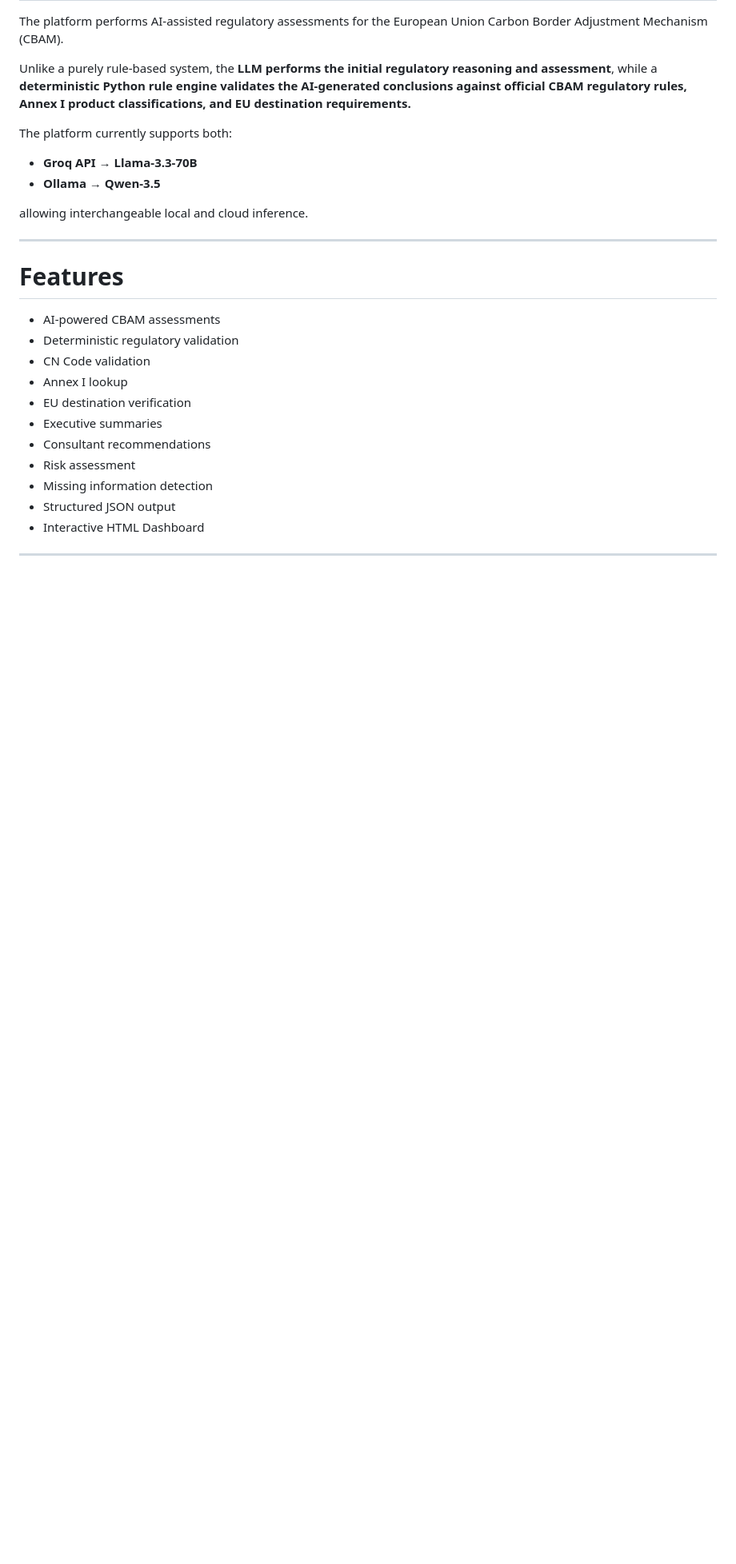
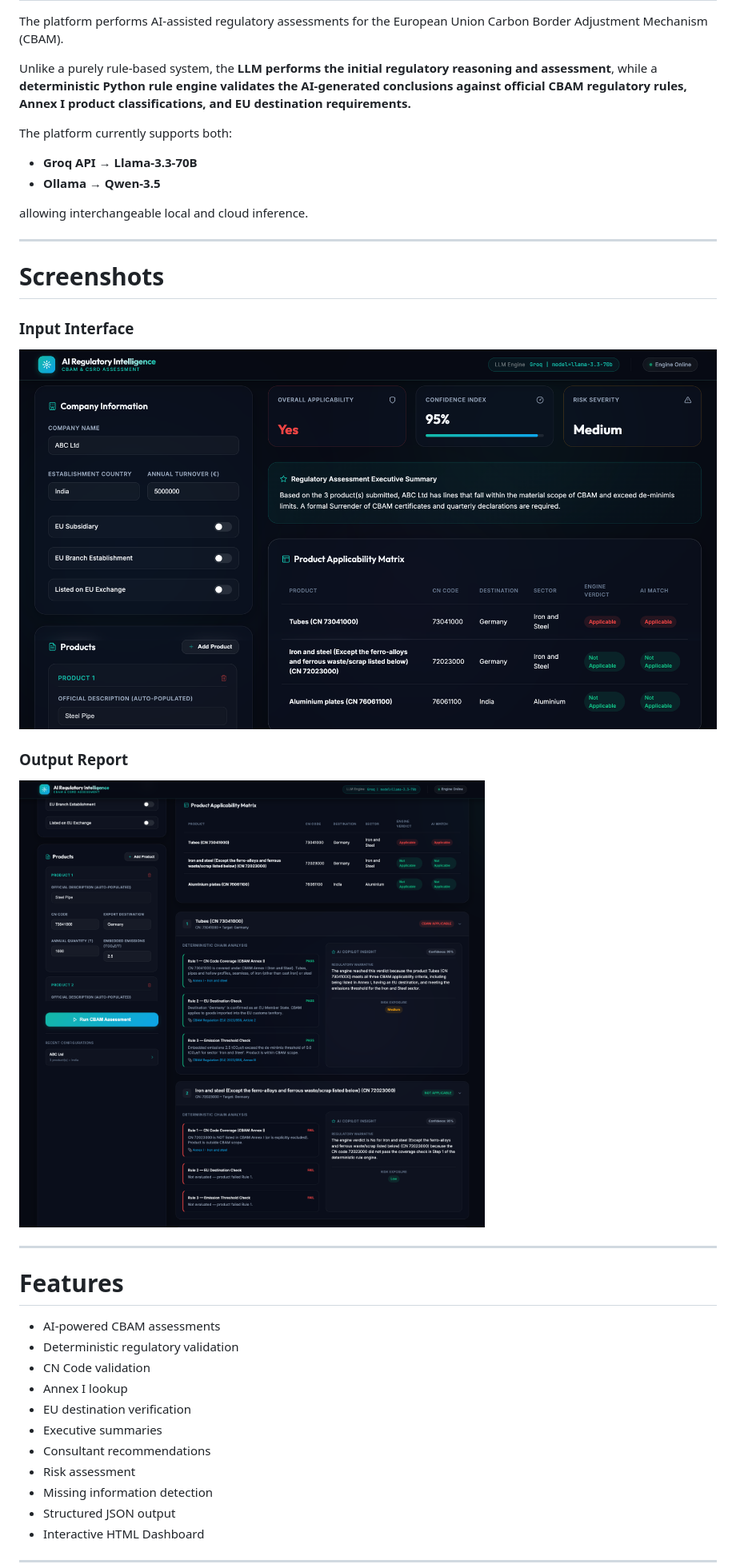
Before and after one commit to yashkhanna22/CBAM-CSRD, a Markdown page: ReadMe.md, the part around the change. Shown: that part at 80% size. Rendered like a GitHub page; pictures changed too: Images/Input.png (added), Images/Output report.png (added); blank space fills up the shorter version.

Commit message:
updated md

```diff
--- a/ReadMe.md
+++ b/ReadMe.md
@@ -26,6 +26,16 @@ The platform currently supports both:
 -   **Ollama → Qwen-3.5**
 
 allowing interchangeable local and cloud inference.
+
+------------------------------------------------------------------------
+
+# Screenshots
+
+### Input Interface
+![Input Interface](Images/Input.png)
+
+### Output Report
+![Output Report](Images/Output%20report.png)
 
 ------------------------------------------------------------------------
 
```
